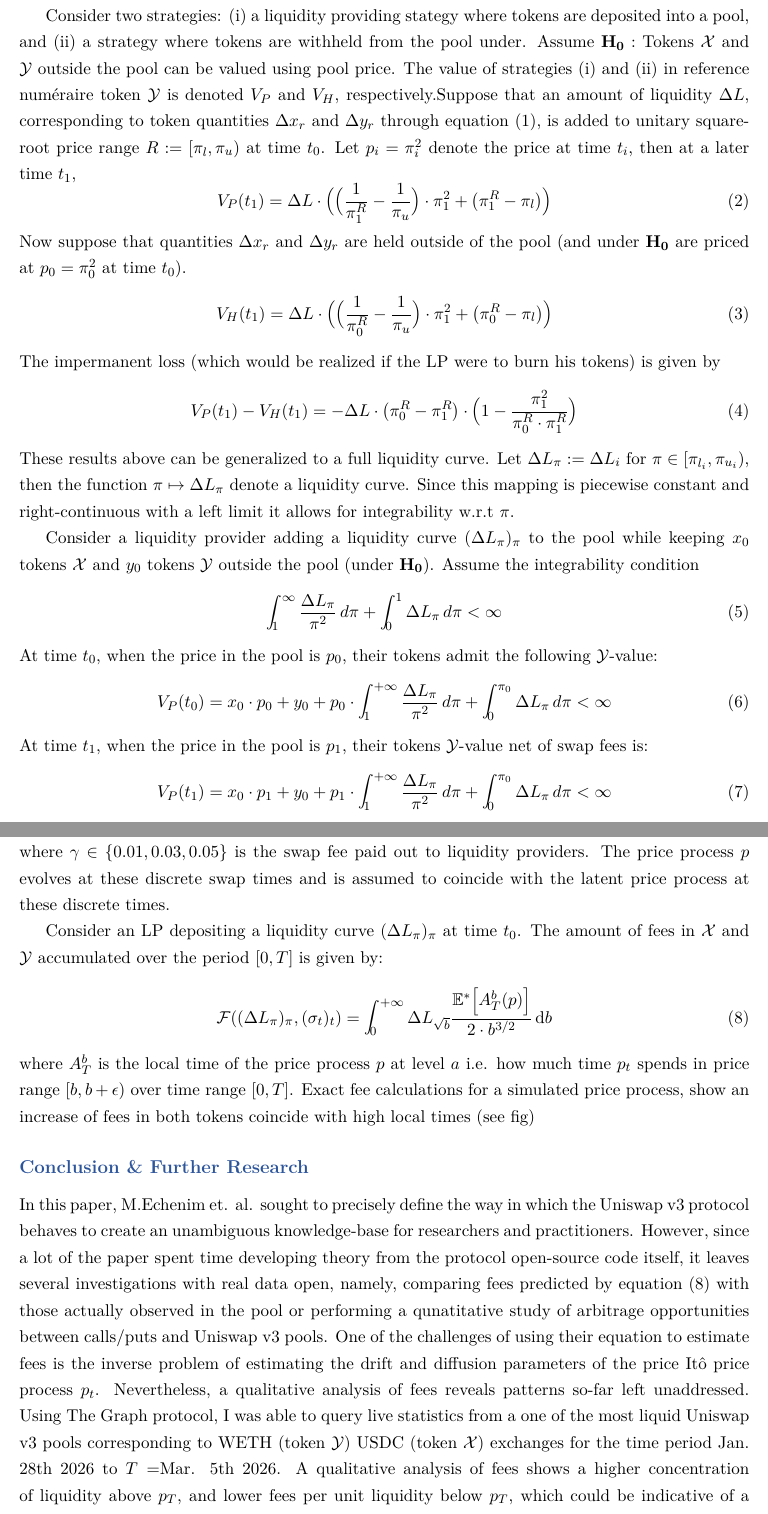
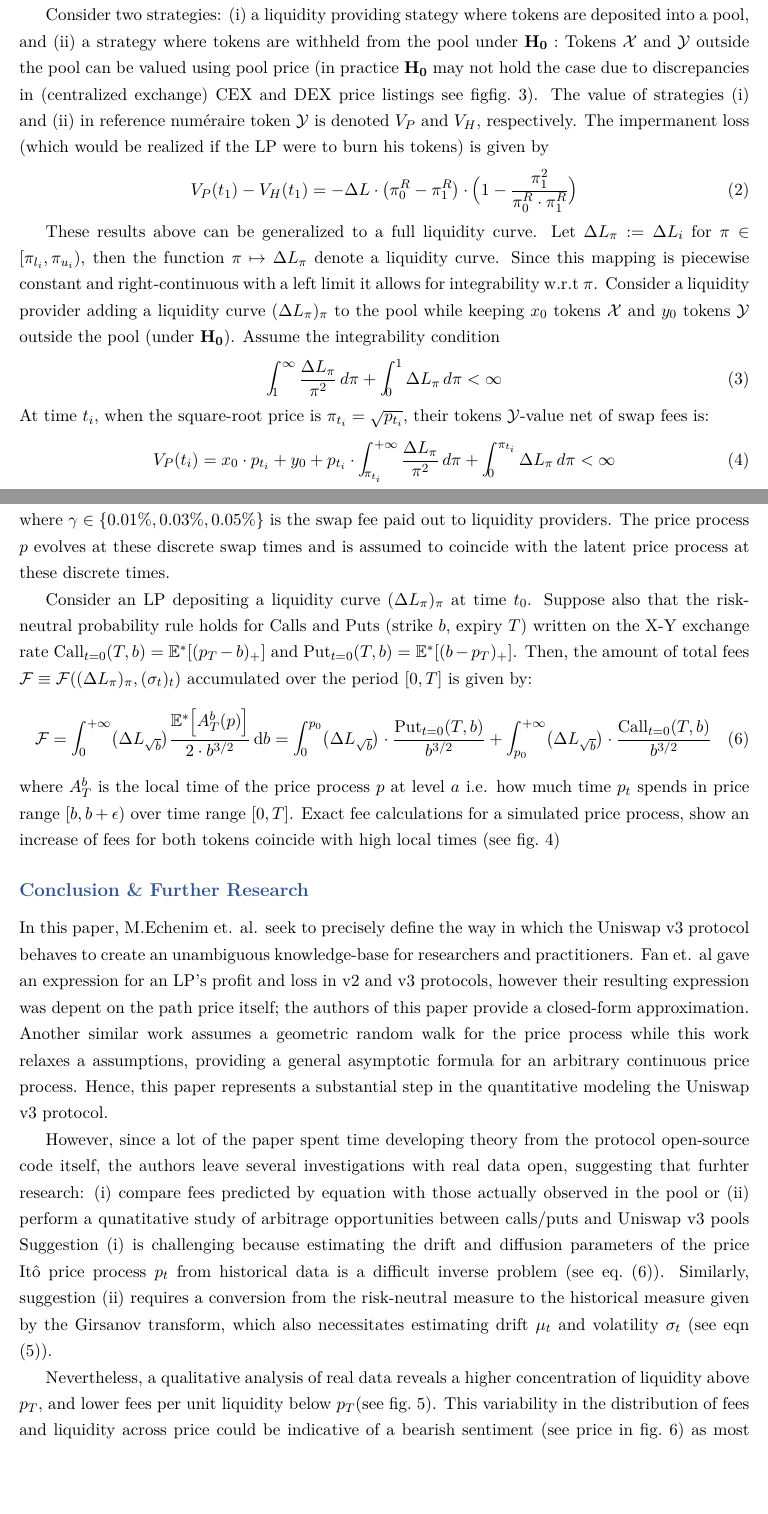
Before and after one commit to ardenpalme/IPR, a LaTeX document (IPR_.tex): two parts of pages 2 and 3 of 6 before the commit and two parts of pages 2 and 3 of 8 after it, joined at a grey line, cut so that both start at the same text, the shorter picture padded with empty space. Compiled offline with pdfLaTeX.

Commit message:
nearly final version

```diff
--- a/IPR_.tex
+++ b/IPR_.tex
@@ -113,36 +113,30 @@ $\frac{a_i}{1-\phi}$ represents the input tokens actually used in the swap, whic
 A liquidity provider may provide liquidity and simultaneously hold tokens outside of the pool.
 If they withdraws their tokens at a time where the pool price is significantly different from the one at deposit time, the value of their tokens net of fees will be lower than the value of their original tokens if they had not been deposited into the pool. This loss is only materialized when LPs withdraw their tokens from the pool, which is called \textit{Impermanent Loss} (IL) \cite{doi:10.1137/23M1606149}.
 
-Consider two strategies: (i) a liquidity providing stategy where tokens are deposited into a pool, and (ii) a strategy where tokens are withheld from the pool under. Assume $\bf{H}_0:$ Tokens $\X$ and $\Y$ outside the pool can be valued using pool price.
- %which in practice may not be the case due to discrepancies in (centralized exchange) CEX listings).
- The value of strategies (i) and (ii) in reference num\'eraire token $\Y$ is denoted $V_P$ and $V_H$, respectively.Suppose that an amount of liquidity $\Delta L$, corresponding to token quantities $\Delta x_r$ and $\Delta y_r$ through equation \eqref{eq:liq}, is added to unitary square-root price range $R:=[\pi_l,\pi_u)$ at time $t_0$. Let $p_i=\pi_i^2$ denote the price at time $t_i$, then at a later time $t_1$,
-\begin{equation}
-V_P(t_1)=\Delta L\cdot \Bigl(\Bigl(\frac{1}{\pi_1^R}-\frac{1}{\pi_u}\Bigr)\cdot\pi_1^2+\bigl(\pi_1^R-\pi_l\bigr)\Bigr)
-\end{equation}
-Now suppose that quantities $\Delta x_r$ and $\Delta y_r$ are held outside of the pool (and under $\bf{H}_0$ are priced at $p_0=\pi_0^2$ at time $t_0$).
-\begin{equation}
-V_H(t_1)=\Delta L\cdot \Bigl(\Bigl(\frac{1}{\pi_0^R}-\frac{1}{\pi_u}\Bigr)\cdot\pi_1^2+\bigl(\pi_0^R-\pi_l\bigr)\Bigr)
-\end{equation}
+Consider two strategies: (i) a liquidity providing stategy where tokens are deposited into a pool, and (ii) a strategy where tokens are withheld from the pool under $\bf{H}_0:$ Tokens $\X$ and $\Y$ outside the pool can be valued using pool price (in practice $\bf{H}_0$ may not hold the case due to discrepancies in (centralized exchange) CEX and DEX price listings see fig\cref{fig:cex}).
+The value of strategies (i) and (ii) in reference num\'eraire token $\Y$ is denoted $V_P$ and $V_H$, respectively.
+ %Suppose that an amount of liquidity $\Delta L$, corresponding to token quantities $\Delta x_r$ and $\Delta y_r$ through equation \eqref{eq:liq}, is added to unitary square-root price range $R:=[\pi_l,\pi_u)$ at time $t_0$. Let $p_i=\pi_i^2$ denote the price at time $t_i$, then at a later time $t_1$,
+%\begin{equation}
+%V_P(t_1)=\Delta L\cdot \Bigl(\Bigl(\frac{1}{\pi_1^R}-\frac{1}{\pi_u}\Bigr)\cdot\pi_1^2+\bigl(\pi_1^R-\pi_l\bigr)\Bigr)
+%\;\text{rm}\;
+%V_H(t_1)=\Delta L\cdot \Bigl(\Bigl(\frac{1}{\pi_0^R}-\frac{1}{\pi_u}\Bigr)\cdot\pi_1^2+\bigl(\pi_0^R-\pi_l\bigr)\Bigr)
+%\end{equation}
+%Now suppose that quantities $\Delta x_r$ and $\Delta y_r$ are held outside of the pool (and under $\bf{H}_0$ are priced at $p_0=\pi_0^2$ at time $t_0$).
 The impermanent loss (which would be realized if the LP were to burn his tokens) is given by
 \begin{equation}
 V_P(t_1) - V_H(t_1)=-\Delta L\cdot \bigl(\pi_0^R-\pi_1^R\bigr)\cdot\Bigl(1-\frac{\pi_1^2}{\pi_0^R\cdot\pi_1^R}\Bigr)
 \end{equation}
-These results above can be generalized to a full liquidity curve. Let $\Delta L_\pi := \Delta L_i$ for $\pi\in[\pi_{l_i},\pi_{u_i})$, then the function $\pi\mapsto\Delta L_\pi$ denote a liquidity curve. Since this mapping is piecewise constant and right-continuous with a left limit it allows for integrability w.r.t $\pi$.
 
-Consider a liquidity provider adding a liquidity curve $(\Delta L_\pi)_\pi$ to the pool while keeping $x_0$ tokens $\X$ and $y_0$ tokens $\Y$ outside the pool (under $\bf{H}_0$). Assume the integrability condition
+These results above can be generalized to a full liquidity curve. Let $\Delta L_\pi := \Delta L_i$ for $\pi\in[\pi_{l_i},\pi_{u_i})$, then the function $\pi\mapsto\Delta L_\pi$ denote a liquidity curve. Since this mapping is piecewise constant and right-continuous with a left limit it allows for integrability w.r.t $\pi$. Consider a liquidity provider adding a liquidity curve $(\Delta L_\pi)_\pi$ to the pool while keeping $x_0$ tokens $\X$ and $y_0$ tokens $\Y$ outside the pool (under $\bf{H}_0$). Assume the integrability condition
 \begin{equation}
 \bigintsss_1^\infty \frac{\Delta L_\pi}{\pi^2}\,d\pi + \bigintsss_0^1 \Delta L_\pi\, d\pi < \infty
 \end{equation}
-At time $t_0$, when the price in the pool is $p_0$, their tokens admit the following $\Y$-value:
-\begin{equation}
-V_P(t_0)= x_0\cdot p_0 + y_0 + p_0\cdot\bigintsss_1^{+\infty} \frac{\Delta L_\pi}{\pi^2}\,d\pi + \bigintsss_0^{\pi_0} \Delta L_\pi\, d\pi < \infty
-\end{equation}
-At time $t_1$, when the price in the pool is $p_1$, their tokens $\Y$-value net of swap fees is:
+At time $t_i$, when the square-root price is $\pi_{t_i}=\sqrt{p_{t_i}}$, their tokens $\Y$-value net of swap fees is:
 \begin{equation}
 \label{eq:strat_payoff}
-V_P(t_1)= x_0\cdot p_1 + y_0 + p_1\cdot\bigintsss_1^{+\infty} \frac{\Delta L_\pi}{\pi^2}\,d\pi + \bigintsss_0^{\pi_0} \Delta L_\pi\,d\pi < \infty
+V_P(t_i)= x_0\cdot p_{t_i} + y_0 + p_{t_i}\cdot\bigintsss_{\pi_{t_i}}^{+\infty} \frac{\Delta L_\pi}{\pi^2}\,d\pi + \bigintsss_0^{\pi_{t_i}} \Delta L_\pi\,d\pi < \infty
 \end{equation}
-This representation lets us calculate the so-called ``Greeks'': (Delta) $\frac{\partial V_P(t_0)}{\partial p_0}$ and (Gamma) $\frac{\partial V_P(t_0^{\pm})}{\partial p_0}$ which gives the sensitivity of the strategy's global position $V_P(t_0)$ with respect to the $X-Y$ exchange rate.
+This representation lets us calculate the so-called ``Greeks'': (Delta) $\frac{\partial V_P(t_0)}{\partial p_0}$ and (Gamma) $\frac{\partial^2 V_P(t_0^{\pm})}{\partial p_0^2}$ which gives the sensitivity of the strategy's global position $V_P(t_0)$ with respect to the $X-Y$ exchange rate.
 %Next, the authors use of the Greeks and the Carr-Madan formula\cite{ctx60986673600002466} to synthesize an option given a $C^3$ concave payoff function $h(x)$ and an arbitrary liquidity curve $(L_\pi)_\pi$. This is not explored in much detail but could serve for an options pricing model
 
 \subsection*{Fees Modeling}
@@ -153,23 +152,25 @@ This hypothesis allows for the creation of a risk-neutral probability measure $\
 
-Hence, swap trades are assumed to occur at discrete swap times when $(p_t)_t$ changes by $\gamma\%$ where $\gamma\in\{0.01,0.03,0.05\}$ is the swap fee paid out to liquidity providers. The price process $p$ evolves at these discrete swap times and is assumed to coincide with the latent price process at these discrete times.
+Hence, swap trades are assumed to occur at discrete swap times when $(p_t)_t$ changes by $\gamma\%$ where $\gamma\in\{0.01\%,0.03\%,0.05\%\}$ is the swap fee paid out to liquidity providers. The price process $p$ evolves at these discrete swap times and is assumed to coincide with the latent price process at these discrete times.
 %In other words, the swap times $(t_i)_i$ are described by $t_{i+1}=\inf\{t\ge t_i:p_t=p_{t_i}(1+\gamma)^{\pm 1}\}$.
 
-Consider an LP depositing a liquidity curve $(\Delta L_\pi)_\pi$ at time $t_0$. The amount of fees in $\X$ and $\Y$ accumulated over the period $[0,T]$ is given by:
+Consider an LP depositing a liquidity curve $(\Delta L_\pi)_\pi$ at time $t_0$.
+Suppose also that the risk-neutral probability rule holds for Calls and Puts (strike $b$, expiry $T$) written on the X-Y exchange rate $\textrm{Call}_{t=0}(T,b)=\mathbb{E}^*[(p_T-b)_+]$ and $\textrm{Put}_{t=0}(T,b)=\mathbb{E}^*[(b-p_T)_+]$.
+Then, the amount of total fees $\mathcal{F}\equiv\mathcal{F}((\Delta L_\pi)_\pi,(\sigma_t)_t)$ accumulated over the period $[0,T]$ is given by:
 \begin{equation}
 \label{eq:fees}
-%\text{Fees}^{\X}_{0\rightarrow T} = \sum_{R=[\pi_l,\pi_u)} \Delta L_\pi\cdot \bigl(\Phi_R^\X(T)-\Phi_R^\X(0)\bigr)
-%\quad \text{and}\quad
-%\text{Fees}^\Y_{0\rightarrow T} = \sum_{R=[\pi_l,\pi_u)} \Delta L_\pi\cdot \bigl(\Phi_R^\Y(T)-\Phi_R^\Y(0)\bigr)
-\mathcal{F}((\Delta L_\pi)_\pi,(\sigma_t)_t)=\bigintsss_0^{+\infty} \Delta L_{\sqrt{b}}\frac{\mathbb{E}^*\Bigl[A^b_T(p)\Bigr]}{2\cdot b^{3/2}} \,\d b
+\mathcal{F}=\bigintsss_{\,0}^{+\infty} \bigl(\Delta L_{\sqrt{b}}\bigr) \frac{\mathbb{E}^*\Bigl[A^b_T(p)\Bigr]}{2\cdot b^{3/2}} \,\d b =
+\bigintsss_{\, 0}^{p_0} \bigl(\Delta L_{\sqrt{b}}\bigr)\cdot\frac{\textrm{Put}_{t=0}(T,b)}{b^{3/2}} + \bigintsss_{\, p_0}^{+\infty} \bigl(\Delta L_{\sqrt{b}}\bigr)\cdot\frac{\textrm{Call}_{t=0}(T,b)}{b^{3/2}}
 \end{equation}
 where $A_T^b$ is the local time of the price process $p$ at level $a$ i.e. how much time $p_t$ spends in price range $[b,b+\epsilon)$ over time range $[0,T]$.
-Exact fee calculations for a simulated price process, show an increase of fees in both tokens coincide with high local times (see fig)
+Exact fee calculations for a simulated price process, show an increase of fees for both tokens coincide with high local times (see \cref{fig:ref_fees})
  %with drift $\sigma=40\%$ and volatility $\mu=50\%$
 
+
 \subsection*{Conclusion \& Further Research}
-In this paper, M.Echenim et. al. sought to precisely define the way in which the Uniswap v3 protocol behaves to create an unambiguous knowledge-base for researchers and practitioners.
-However, since a lot of the paper spent time developing theory from the protocol open-source code itself, it leaves several investigations with real data open, namely, comparing fees predicted by equation \eqref{eq:fees} with those actually observed in the pool or performing a qunatitative study of arbitrage opportunities between calls/puts and Uniswap v3 pools.
-One of the challenges of using their equation to estimate fees is the inverse problem of estimating the drift and diffusion parameters of the price It\^o price process $p_t$.
-Nevertheless, a qualitative analysis of fees reveals patterns so-far left unaddressed.
-Using The Graph protocol, I was able to query live statistics from a one of the most liquid Uniswap v3 pools corresponding to WETH (token $\Y$) USDC (token $\X$) exchanges for the time period Jan. 28th 2026 to $T=$Mar. 5th 2026.
-A qualitative analysis of fees shows a higher concentration of liquidity above $p_T$, and lower fees per unit liquidity below $p_T$, which could be indicative of a bearish sentiment as most LPs are choosing price ranges above the current price to add liquidity. This variability in the distribution could be incorporated in the model to model risk before a liquidity provider decides to mint or burn tokens.
+In this paper, M.Echenim et. al. seek to precisely define the way in which the Uniswap v3 protocol behaves to create an unambiguous knowledge-base for researchers and practitioners. Fan et. al gave an expression for an LP's profit and loss in v2 and v3 protocols, however their resulting expression was depent on the path price itself; the authors of this paper provide a closed-form approximation. Another similar work assumes a geometric random walk for the price process while this work relaxes a assumptions, providing a general asymptotic formula for an arbitrary continuous price process.
+Hence, this paper represents a substantial step in the quantitative modeling the Uniswap v3 protocol.
+
+However, since a lot of the paper spent time developing theory from the protocol open-source code itself, the authors leave several investigations with real data open, suggesting that furhter research: (i) compare fees predicted by equation with those actually observed in the pool or (ii) perform a qunatitative study of arbitrage opportunities between calls/puts and Uniswap v3 pools
+Suggestion (i) is challenging because estimating the drift and diffusion parameters of the price It\^o price process $p_t$ from historical data is a difficult inverse problem (see \cref{eq:fees}). Similarly, suggestion (ii) requires a conversion from the risk-neutral measure to the historical measure given by the Girsanov transform, which also necessitates estimating drift $\mu_t$ and volatility $\sigma_t$ (see eqn \eqref{eq:girsanov}).
+
+Nevertheless, a qualitative analysis of real data reveals a higher concentration of liquidity above $p_T$, and lower fees per unit liquidity below $p_T$(see \cref{fig:liq_fees}). This variability in the distribution of fees and liquidity across price could be indicative of a bearish sentiment (see price in \cref{fig:price_fees}) as most LPs are choosing price ranges above the current price to add liquidity.
```
Also changed, not shown: IPR_.pdf, images/cpmm_liquidity.png (added), images/fees_paper.png (added), images/price_fees.png, IPR_.tex (45 more changed lines), 2 other files.
